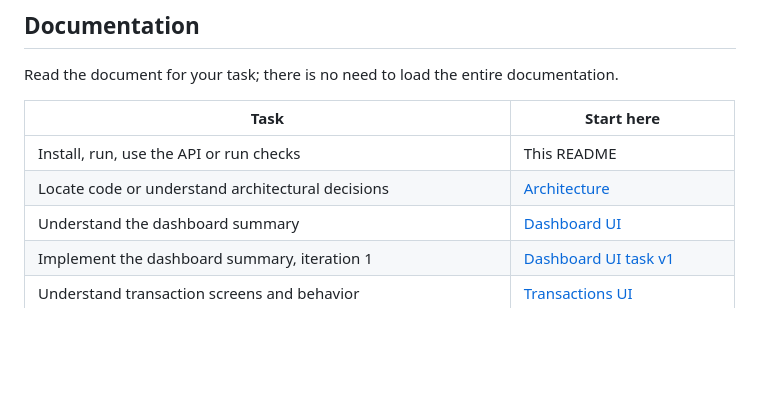
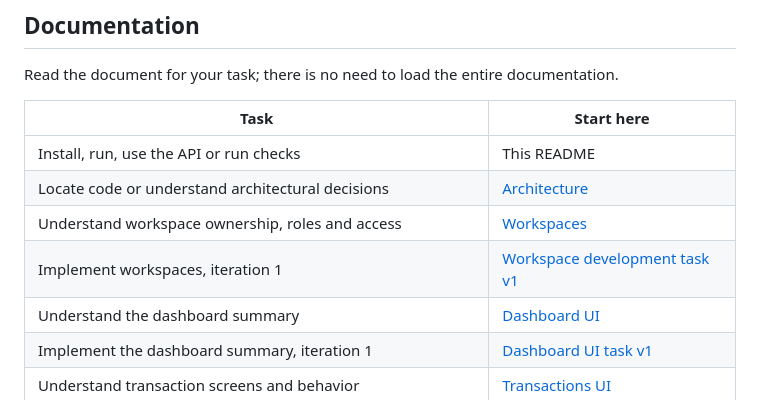
Before and after one commit to oraikhert/spendy, a Markdown page: README.md, the part around the change. GitHub-like rendering; blank space fills up the shorter version.

Commit message:
Document workspace ownership and development tasks

```diff
--- a/README.md
+++ b/README.md
@@ -20,6 +20,8 @@ Read the document for your task; there is no need to load the entire documentati
 |------|------------|
 | Install, run, use the API or run checks | This README |
 | Locate code or understand architectural decisions | [Architecture](docs/ARCHITECTURE.md) |
+| Understand workspace ownership, roles and access | [Workspaces](docs/WORKSPACES.md) |
+| Implement workspaces, iteration 1 | [Workspace development task v1](docs/requirements/WORKSPACES_v1.md) |
 | Understand the dashboard summary | [Dashboard UI](docs/ui/DASHBOARD.md) |
 | Implement the dashboard summary, iteration 1 | [Dashboard UI task v1](docs/requirements/DASHBOARD_UI_v1.md) |
 | Understand transaction screens and behavior | [Transactions UI](docs/ui/TRANSACTIONS.md) |
```
Also changed, not shown: docs/WORKSPACES.md (added, +281 -0 lines), docs/requirements/WORKSPACES_v1.md (added, +229 -0 lines).
